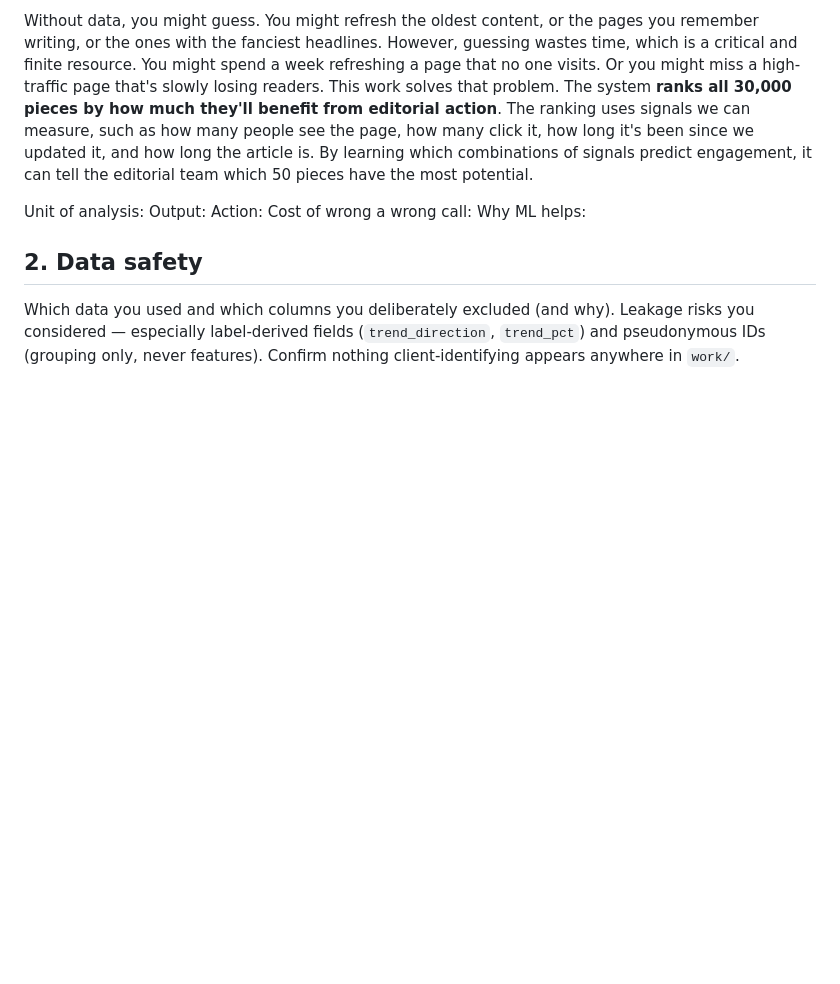
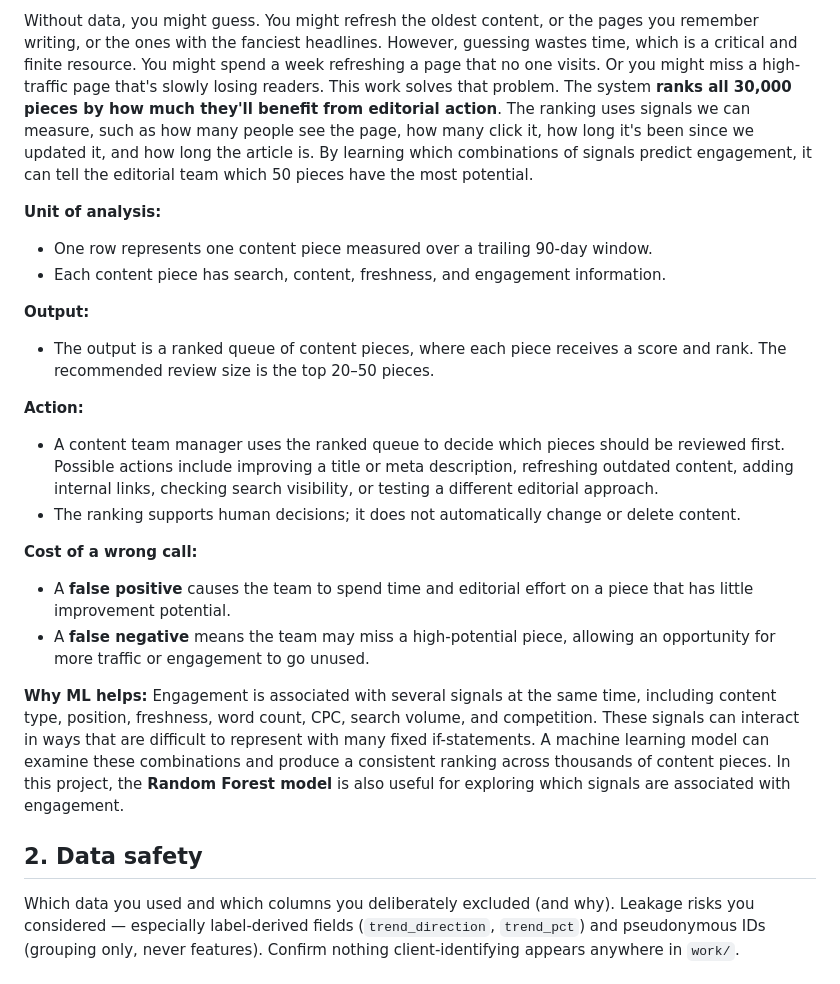
Before and after one commit to reezcon/First-ML-Pipeline, a Markdown page: work/capstone_report.md, the part around the change. Drawn GitHub-style; blank space fills up the shorter version.

Commit message:
Expanded problem framing section
Added detailed sections on unit of analysis, output, action, cost of wrong calls, and the benefits of machine learning for content ranking.

```diff
--- a/work/capstone_report.md
+++ b/work/capstone_report.md
@@ -11,11 +11,23 @@ Managing a website with 30,000 pieces of content, or more, is overwhelming. Ever
 
 Without data, you might guess. You might refresh the oldest content, or the pages you remember writing, or the ones with the fanciest headlines. However, guessing wastes time, which is a critical and finite resource. You might spend a week refreshing a page that no one visits. Or you might miss a high-traffic page that's slowly losing readers. This work solves that problem. The system **ranks all 30,000 pieces by how much they'll benefit from editorial action**. The ranking uses signals we can measure, such as how many people see the page, how many click it, how long it's been since we updated it, and how long the article is. By learning which combinations of signals predict engagement, it can tell the editorial team which 50 pieces have the most potential.
 
-Unit of analysis:
-Output:
-Action:
-Cost of wrong a wrong call:
-Why ML helps:
+**Unit of analysis:**
+- One row represents one content piece measured over a trailing 90-day window.
+- Each content piece has search, content, freshness, and engagement information.
+
+**Output:**
+- The output is a ranked queue of content pieces, where each piece receives a score and rank. The recommended review size is the top 20–50 pieces.
+
+**Action:**
+- A content team manager uses the ranked queue to decide which pieces should be reviewed first. Possible actions include improving a title or meta description, refreshing outdated content, adding internal links, checking search visibility, or testing a different editorial approach.
+- The ranking supports human decisions; it does not automatically change or delete content.
+
+**Cost of a wrong call:**
+- A **false positive** causes the team to spend time and editorial effort on a piece that has little improvement potential.
+- A **false negative** means the team may miss a high-potential piece, allowing an opportunity for more traffic or engagement to go unused.
+
+**Why ML helps:**
+Engagement is associated with several signals at the same time, including content type, position, freshness, word count, CPC, search volume, and competition. These signals can interact in ways that are difficult to represent with many fixed if-statements. A machine learning model can examine these combinations and produce a consistent ranking across thousands of content pieces. In this project, the **Random Forest model** is also useful for exploring which signals are associated with engagement.
 
 ## 2. Data safety
 
```
